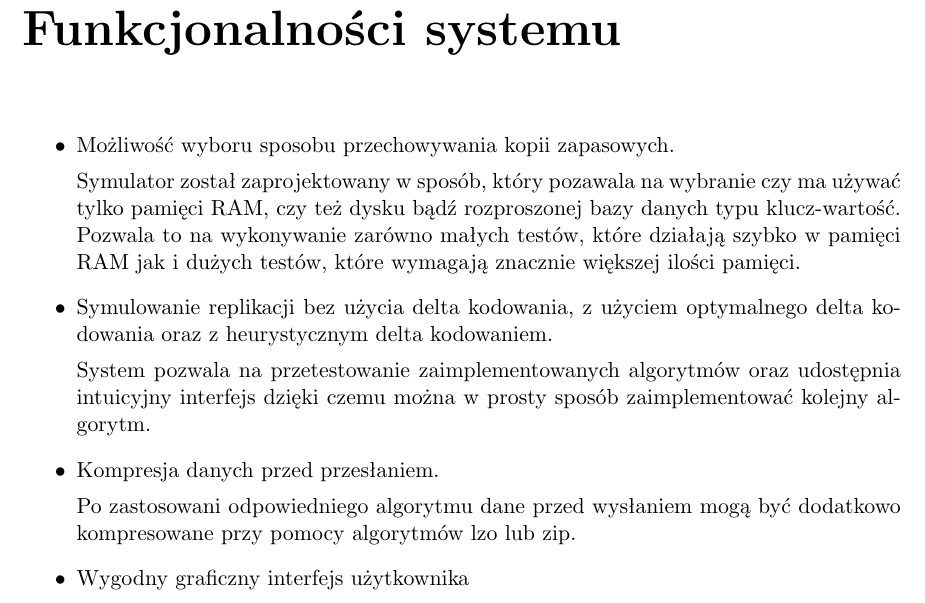
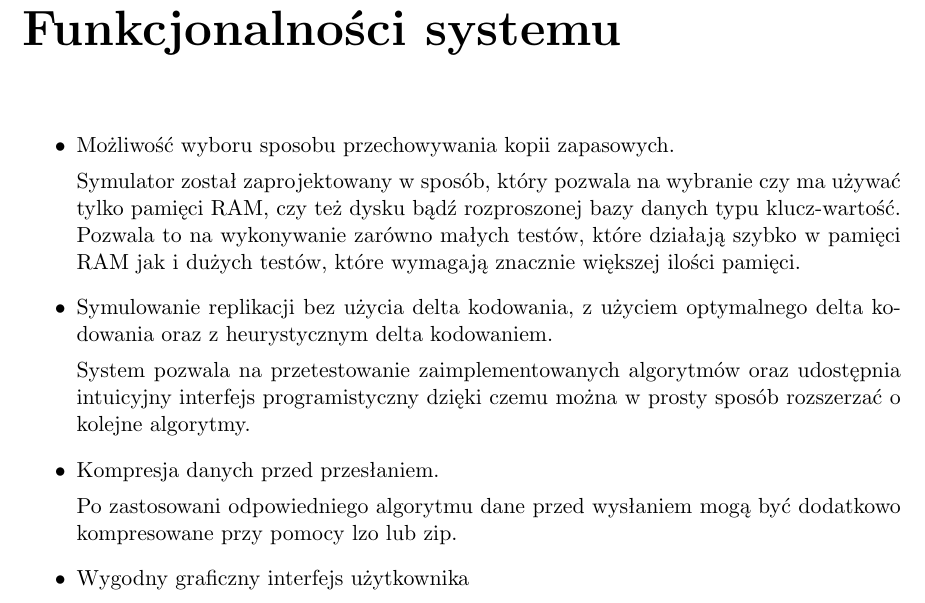
Before and after one commit to zpp-2014-15/deltacompression, a LaTeX thesis (thesis/thesis.tex): part of page 9 of 13, cut so that both start at the same text. Compiled offline with pdfLaTeX; the source files are stored in an older character set and shown here as Unicode.

Commit message:
Style fixes

```diff
--- a/thesis/thesis.tex
+++ b/thesis/thesis.tex
@@ -105,23 +105,25 @@
 \begin{itemize}
   \item Możliwość wyboru sposobu przechowywania kopii zapasowych.
 
-	Symulator został zaprojektowany w sposób, który pozawala na wybranie czy ma używać tylko pamięci RAM, czy też dysku bądź rozproszonej bazy danych typu klucz-wartość.
+	Symulator został zaprojektowany w sposób, który pozwala na wybranie czy ma używać tylko pamięci RAM, czy też dysku bądź rozproszonej bazy danych typu klucz-wartość.
 	Pozwala to na wykonywanie zarówno małych testów, które działają szybko w pamięci RAM jak i dużych testów, które wymagają znacznie większej ilości pamięci.
 
 
   \item Symulowanie replikacji bez użycia delta kodowania, z użyciem optymalnego delta kodowania oraz z heurystycznym delta kodowaniem.
 
-	System pozwala na przetestowanie zaimplementowanych algorytmów oraz udostępnia intuicyjny interfejs dzięki czemu można w prosty sposób zaimplementować kolejny
-	algorytm.
+	System pozwala na przetestowanie zaimplementowanych algorytmów oraz udostępnia intuicyjny interfejs programistyczny dzięki czemu można w prosty
+	sposób rozszerzać o kolejne algorytmy.
 
 
   \item Kompresja danych przed przesłaniem.
 
-	Po zastosowani odpowiedniego algorytmu dane przed wysłaniem mogą być dodatkowo kompresowane przy pomocy algorytmów lzo lub zip.
+	Po zastosowani odpowiedniego algorytmu dane przed wysłaniem mogą być dodatkowo kompresowane przy pomocy lzo lub zip.
+
 
 	\item Wygodny graficzny interfejs użytkownika
 
 	Za pomocą graficznego interfejsu użytkownik może wybrać interesujące go konfiguracje, które chce przetestować oraz wygenerować wykres przedstawiający wyniki.
+
 
 	\item Prezentacja wyników w formie wykresów
 
```
